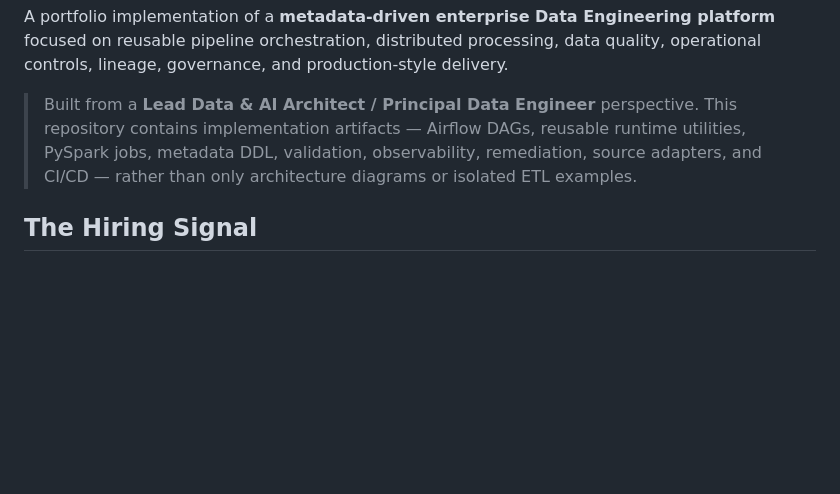
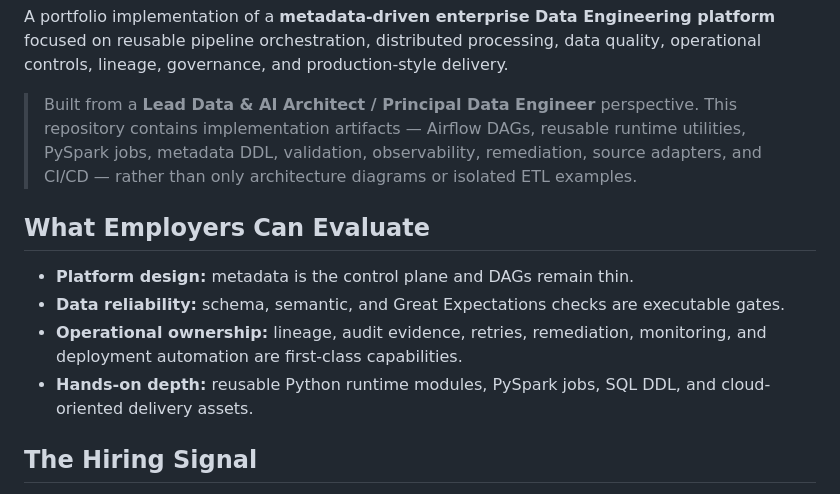
Before and after one commit to sam2881/enterprise-data-pipelines, a Markdown page: README.md, the part around the change. Drawn GitHub-style; blank space fills up the shorter version.

Commit message:
Strengthen employer-facing project README

```diff
--- a/README.md
+++ b/README.md
@@ -5,6 +5,13 @@
 A portfolio implementation of a **metadata-driven enterprise Data Engineering platform** focused on reusable pipeline orchestration, distributed processing, data quality, operational controls, lineage, governance, and production-style delivery.
 
 > Built from a **Lead Data & AI Architect / Principal Data Engineer** perspective. This repository contains implementation artifacts — Airflow DAGs, reusable runtime utilities, PySpark jobs, metadata DDL, validation, observability, remediation, source adapters, and CI/CD — rather than only architecture diagrams or isolated ETL examples.
+
+## What Employers Can Evaluate
+
+- **Platform design:** metadata is the control plane and DAGs remain thin.
+- **Data reliability:** schema, semantic, and Great Expectations checks are executable gates.
+- **Operational ownership:** lineage, audit evidence, retries, remediation, monitoring, and deployment automation are first-class capabilities.
+- **Hands-on depth:** reusable Python runtime modules, PySpark jobs, SQL DDL, and cloud-oriented delivery assets.
 
 ## The Hiring Signal
 
```
